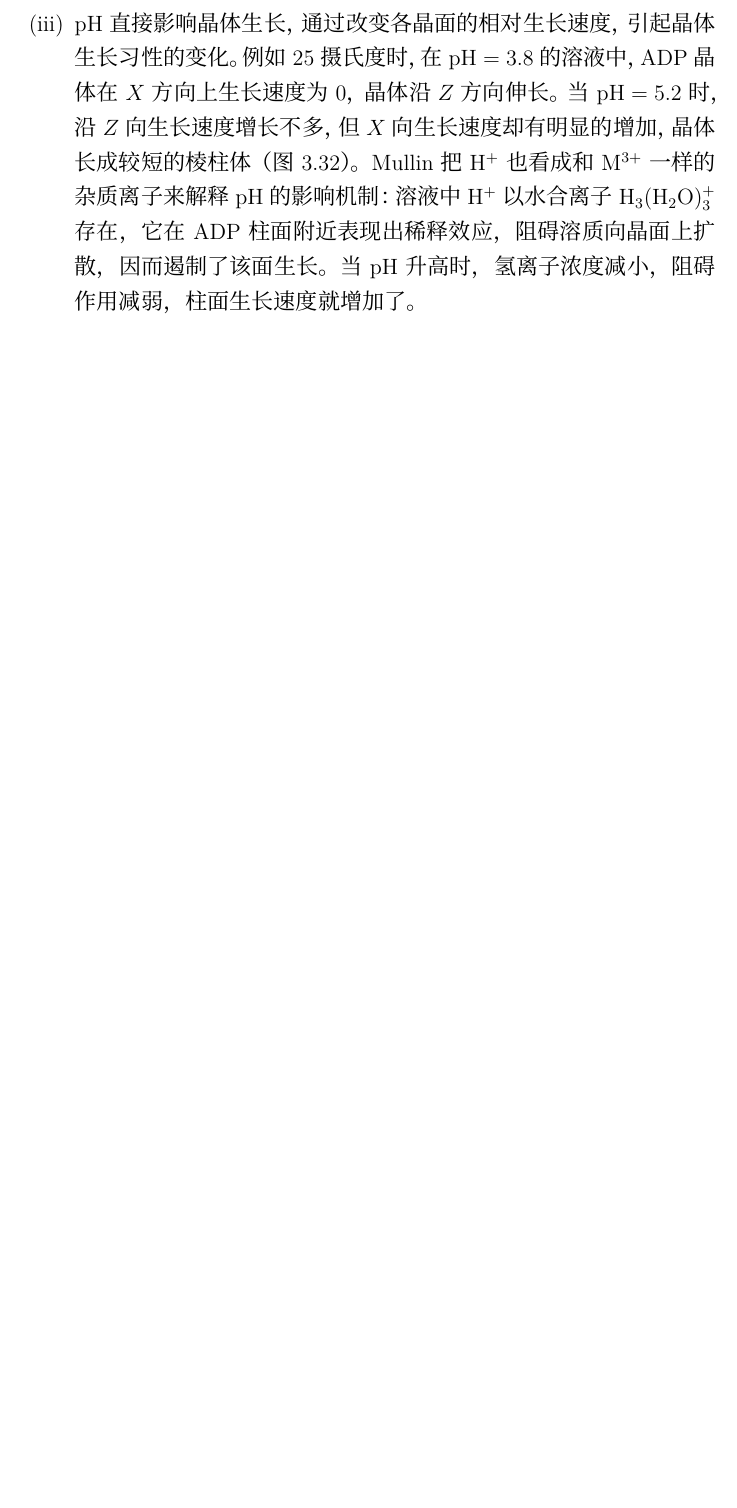
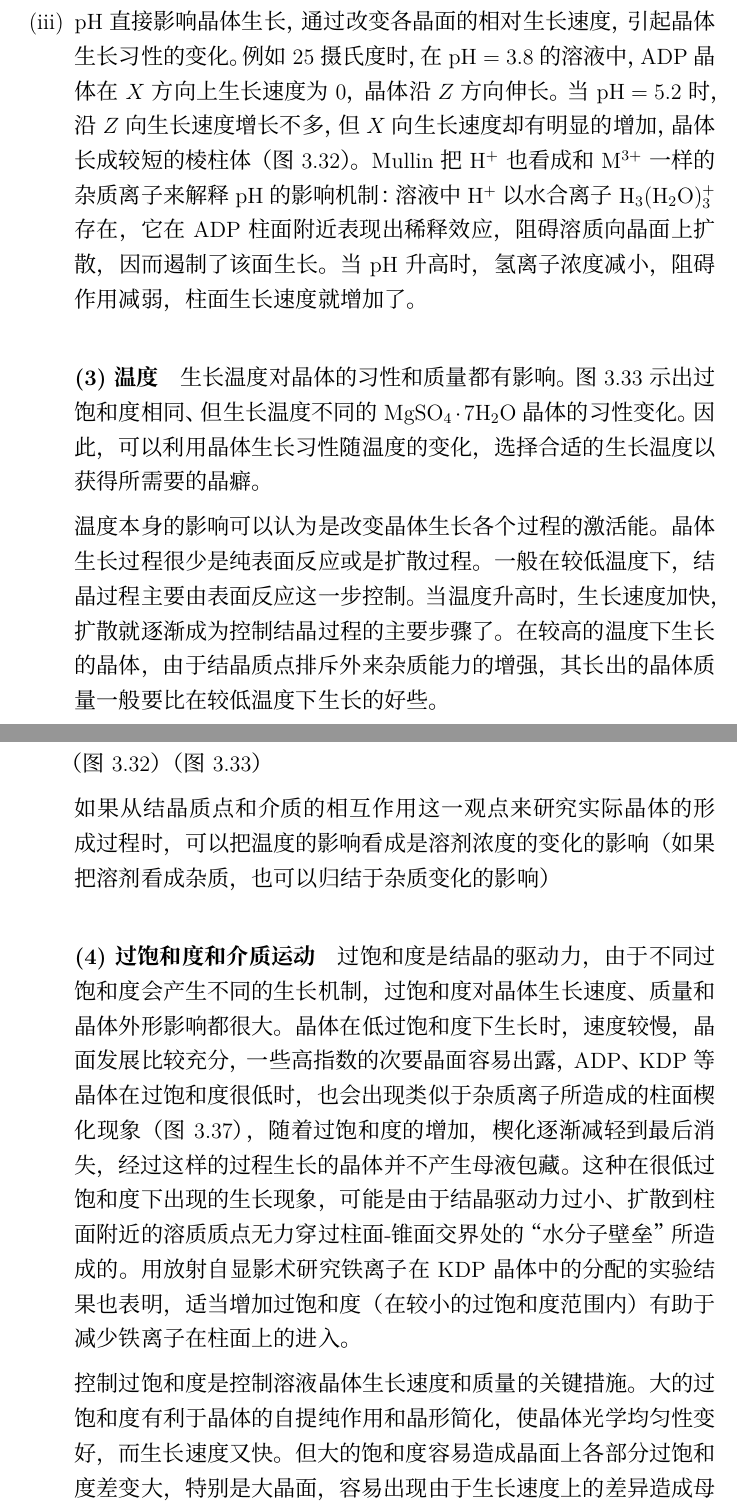
Before and after one commit to DuckSoft/crystal, a LaTeX book (crystal.tex, which reads vol1/cp03/sc04_03.tex): part of page 50 of 52 before the commit and two parts of pages 50 and 51 of 54 after it, the two joined at a grey line, cut so that both start at the same text, the shorter picture padded with empty space. Compiled offline with XeLaTeX; a missing font is replaced by an installed copy or a similar font.

Commit message:
cp03/sc04_03.tex: 手工完成录入

```diff
--- a/vol1/cp03/sc04_03.tex
+++ b/vol1/cp03/sc04_03.tex
@@ -47,5 +47,23 @@
 \item pH改变杂质的活性，即改变杂质络合或水合状态，使杂质敏化或钝化。pH的作用也可能改变晶面的吸附能力，因pH对后者有较大的影响。
 \item pH直接影响晶体生长，通过改变各晶面的相对生长速度，引起晶体生长习性的变化。例如25摄氏度时，在$\rm pH=3.8$的溶液中，ADP晶体在$X$方向上生长速度为0，晶体沿$Z$方向伸长。当$\rm pH=5.2$时，沿$Z$向生长速度增长不多，但$X$向生长速度却有明显的增加，晶体长成较短的棱柱体（图3.32）。Mullin把$\rm H^+$也看成和$\rm M^{3+}$一样的杂质离子来解释pH的影响机制：溶液中$\rm H^+$以水合离子$\rm H_3(H_2O)_3^+$存在，它在ADP柱面附近表现出稀释效应，阻碍溶质向晶面上扩散，因而遏制了该面生长。当pH升高时，氢离子浓度减小，阻碍作用减弱，柱面生长速度就增加了。
 
+\paragraph{(3)温度}生长温度对晶体的习性和质量都有影响。图3.33示出过饱和度相同、但生长温度不同的$\rm MgSO_4\cdot 7H_2O$晶体的习性变化。因此，可以利用晶体生长习性随温度的变化，选择合适的生长温度以获得所需要的晶癖。
+
+温度本身的影响可以认为是改变晶体生长各个过程的激活能。晶体生长过程很少是纯表面反应或是扩散过程。一般在较低温度下，结晶过程主要由表面反应这一步控制。当温度升高时，生长速度加快，扩散就逐渐成为控制结晶过程的主要步骤了。在较高的温度下生长的晶体，由于结晶质点排斥外来杂质能力的增强，其长出的晶体质量一般要比在较低温度下生长的好些。
+
+（图3.32）
+（图3.33）
+
+如果从结晶质点和介质的相互作用这一观点来研究实际晶体的形成过程时，可以把温度的影响看成是溶剂浓度的变化的影响（如果把溶剂看成杂质，也可以归结于杂质变化的影响）
+
+
+\paragraph{(4)过饱和度和介质运动}过饱和度是结晶的驱动力，由于不同过饱和度会产生不同的生长机制，过饱和度对晶体生长速度、质量和晶体外形影响都很大。晶体在低过饱和度下生长时，速度较慢，晶面发展比较充分，一些高指数的次要晶面容易出露，ADP、KDP等晶体在过饱和度很低时，也会出现类似于杂质离子所造成的柱面楔化现象（图3.37），随着过饱和度的增加，楔化逐渐减轻到最后消失，经过这样的过程生长的晶体并不产生母液包藏。这种在很低过饱和度下出现的生长现象，可能是由于结晶驱动力过小、扩散到柱面附近的溶质质点无力穿过柱面-锥面交界处的“水分子壁垒”所造成的。用放射自显影术研究铁离子在KDP晶体中的分配的实验结果也表明，适当增加过饱和度（在较小的过饱和度范围内）有助于减少铁离子在柱面上的进入。
+
+控制过饱和度是控制溶液晶体生长速度和质量的关键措施。大的过饱和度有利于晶体的自提纯作用和晶形简化，使晶体光学均匀性变好，而生长速度又快。但大的饱和度容易造成晶面上各部分过饱和度差变大，特别是大晶面，容易出现由于生长速度上的差异造成母液包藏。按照理想完整晶体生长模型，在晶面上晶体生长是一层一层依次推送的，在通过台阶扩展堆砌好一层后再开始新层的生长。晶面上过饱和度的差别破坏了这种生长的顺序性。在质点完成一次排列之前，晶面上过饱和度大的区域（图3.34中的$A, B, C$）又开始了新层的生长，晶体构造的完整性遭到破坏，使外面的介质很易进入晶体。所以晶面上过饱和度的差别是为杂质（广义）进入晶体开路的主要外界因素。
+
+（图3.34）
+
+介质的运动对晶体生长速度和完整性都有显著的作用，这种作用往往又和过饱和度紧密联系在一起。介质运动由自然对流、强迫对流和晶体自身生长引起。对流是质量传输和热量传输的主要形式，它影响晶体生长动力学、杂质俘获、组分均匀性、形态稳定性和成核作用。一般来说，随着对流的增大晶体生长速度也增大，直到以生长动力学机制决定生长速度。在无对流的情况下，过饱和度的分布在晶面中心最低，棱边次之，隅角顶点最高。这种分布在过饱和度增大时更为突出，容易发生界面的不稳定，产生母液包藏。在水溶液晶体快速生长中，要求过饱和度和溶液相对于晶体的流苏都很大，使晶体生长机制进入动力学和扩散同时起作用。晶体正反方向转动可以减弱顺着晶体产生的“尾流”，防止母液包藏。溶液的充分搅拌可使整体溶液浓度和温度分布均匀，这对大晶面的稳定生长和防止大生长体系中的自发成核特别重要。
+
 
 \end{enumerate}
```
